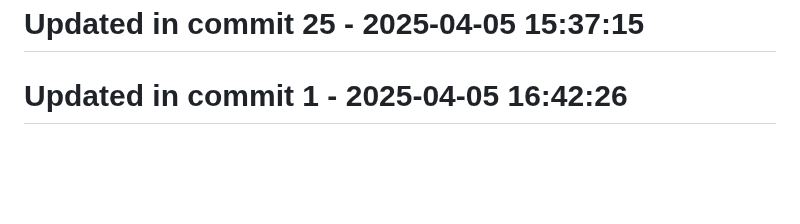
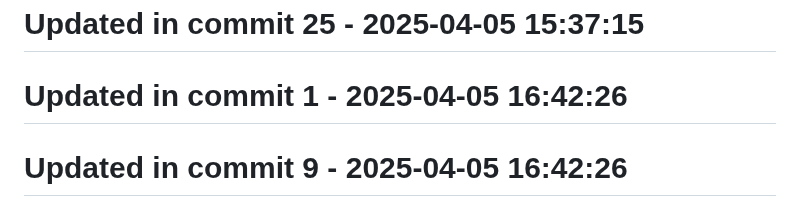
Before and after one commit to llamasearchai/llama-cli, a Markdown page: README.md, the part around the change. Drawn GitHub-style; blank space fills up the shorter version.

Commit message:
fix: Address issue in README.md

```diff
--- a/README.md
+++ b/README.md
@@ -262,3 +262,5 @@ MIT
 # Updated in commit 25 - 2025-04-05 15:37:15
 
 # Updated in commit 1 - 2025-04-05 16:42:26
+
+# Updated in commit 9 - 2025-04-05 16:42:26
```
